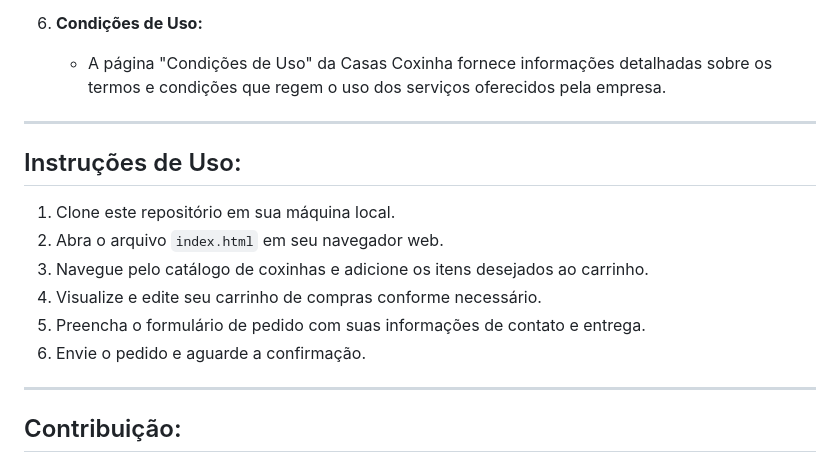
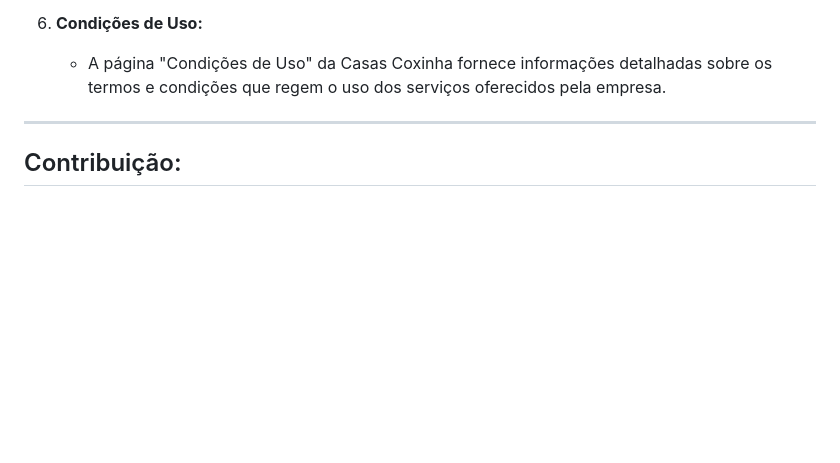
Before and after one commit to d4nielantoni/Casas-Coxinha, a Markdown page: README.md, the part around the change. Drawn GitHub-style; blank space fills up the shorter version.

Commit message:
creio que agora é o readme final do projeto

```diff
--- a/README.md
+++ b/README.md
@@ -63,17 +63,6 @@ Bem-vindo ao repositório do projeto Casas Coxinha! Este é um projeto de uma lo
 
 ---
 
-## Instruções de Uso:
-
-1. Clone este repositório em sua máquina local.
-2. Abra o arquivo `index.html` em seu navegador web.
-3. Navegue pelo catálogo de coxinhas e adicione os itens desejados ao carrinho.
-4. Visualize e edite seu carrinho de compras conforme necessário.
-5. Preencha o formulário de pedido com suas informações de contato e entrega.
-6. Envie o pedido e aguarde a confirmação.
-
----
-
 ## Contribuição:
 
 Cada membro do grupo foi responsável pela implementação de uma das páginas e decidimos adotar o livre arbítrio dos participantes em contribuir. Inicialmente, dividimos os projetos para focar na implementação da página index.html, priorizando o uso de um design que pudesse ser reaproveitado em todas as páginas, incluindo headers e footers. Em seguida, determinamos o produto central do nosso site, optando por criar um site de coxinhas para destacar nossa proposta única e criatividade. A partir dessa decisão, aplicamos nossa criatividade na escolha dos produtos a serem apresentados na loja, assegurando que estivessem alinhados com a estética desejada. Após diversos testes, commits e ajustes, chegamos à conclusão de que essa seria a melhor abordagem para o projeto.
```
